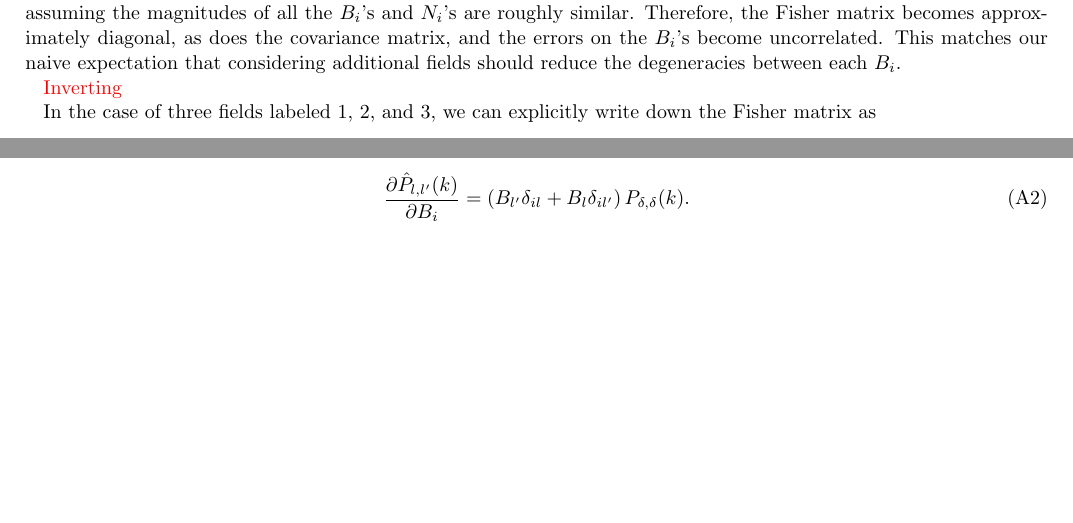
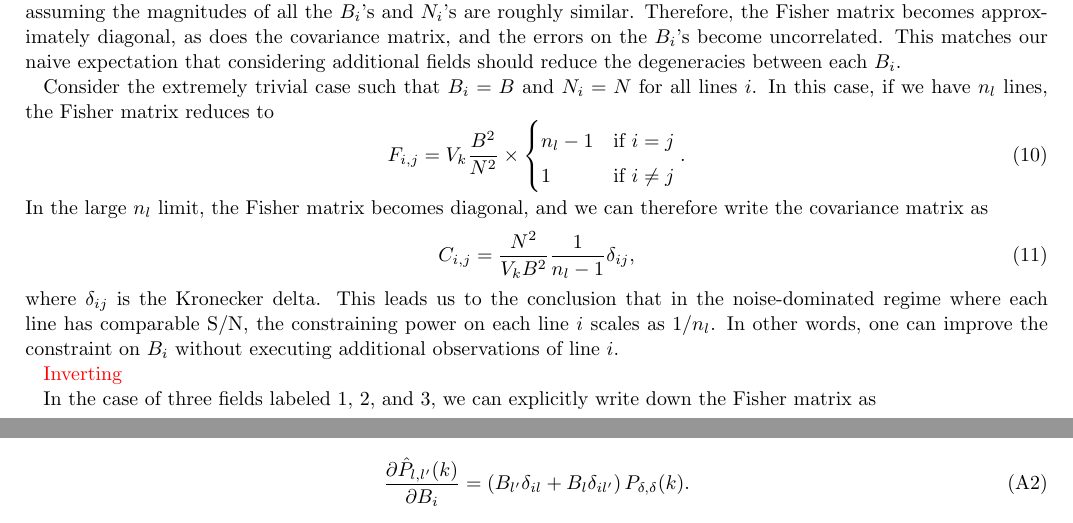
Before and after one commit to gusbeane/CO_eloping, a LaTeX paper (paper/ms.tex): two parts of pages 2 and 3 of 4 before the commit and two parts of pages 2 and 4 of 5 after it, joined at a grey line, cut so that both start at the same text, the shorter picture padded with empty space. Compiled offline with LaTeX, dvips and Ghostscript.

Commit message:
Add trivial case where all B, N equal

```diff
--- a/paper/ms.tex
+++ b/paper/ms.tex
@@ -180,6 +180,26 @@ approximately diagonal, as does the covariance matrix, and the errors on the
 $B_i$'s become uncorrelated. This matches our naive expectation that
 considering additional fields should reduce the degeneracies between each
 $B_i$.
+
+Consider the extremely trivial case such that $B_i = B$ and $N_i = N$ for all
+lines $i$. In this case, if we have $n_l$ lines, the Fisher matrix reduces to
+\beq\label{eq:fisher_supertrivial}
+        F_{i,j} = V_k \frac{B^2}{N^2} \times
+        \begin{cases}
+             n_l-1 & \text{if $i=j$} \\
+             1 &\text{if $i\neq j$} \\
+        \end{cases}\text{.}
+\eeq
+In the large $n_l$ limit, the Fisher matrix becomes diagonal, and we can
+therefore write the covariance matrix as
+\beq\label{eq:cov_supertrivial_largen}
+C_{i,j} = \frac{N^2}{V_k B^2} \frac{1}{n_l-1} \delta_{ij}\text{,}
+\eeq
+where $\delta_{ij}$ is the Kronecker delta. This leads us to the conclusion
+that in the noise-dominated regime where each line has comparable
+$\text{S}/\text{N}$, the constraining power on each line $i$ scales as
+$1/n_l$. In other words, one can improve the constraint on $B_i$ without
+executing additional observations of line $i$.
 
 \Gus{Inverting}
 
```
Also changed, not shown: paper/ms.tex (2 more changed lines).
